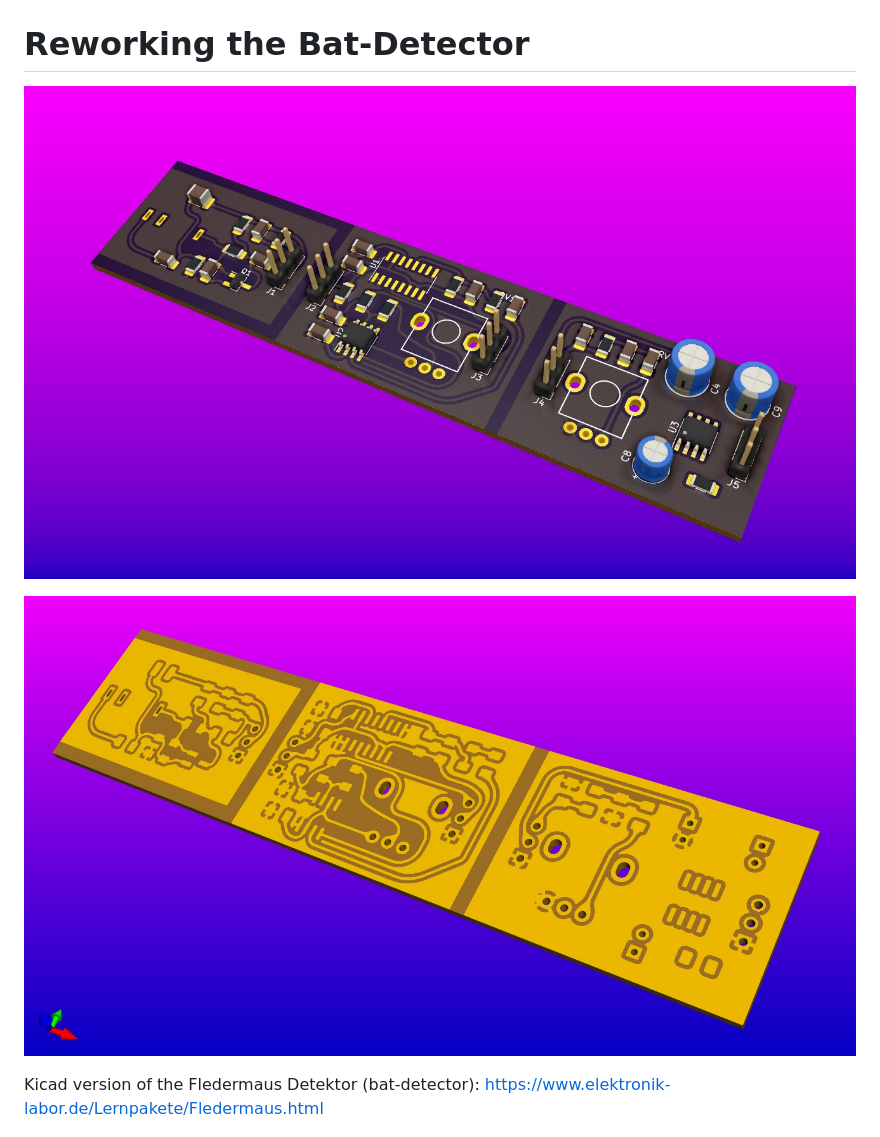
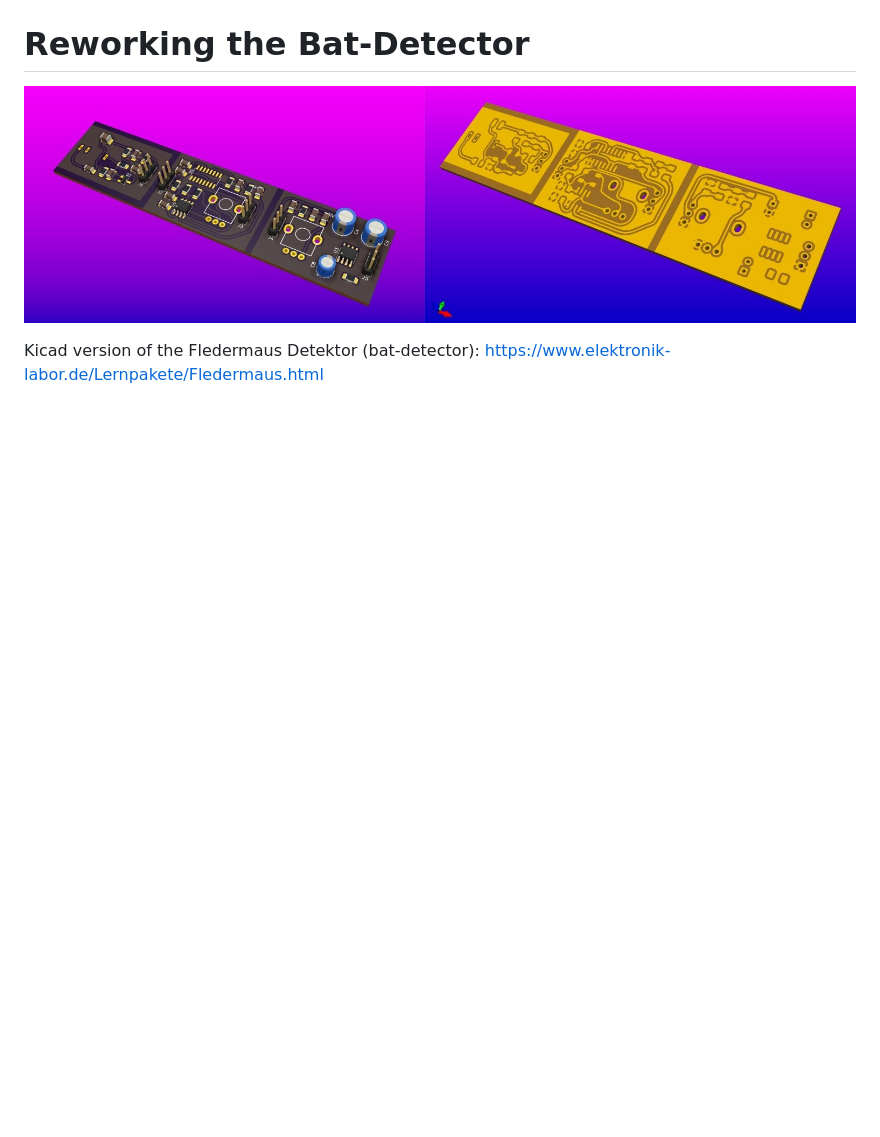
Before and after one commit to GenericLab/o--Indosluch.EM--o, a Markdown page: README.md, the part around the change. Rendered like a GitHub page; pictures changed too: Indosluch_AM/Indosluch_AM_PCB.3d.jpg (added); blank space fills up the shorter version.

```diff
--- a/README.md
+++ b/README.md
@@ -30,9 +30,7 @@ Ideas:
 
 # Reworking the Bat-Detector
 
-![3 PCBs version](https://github.com/GenericLab/o--Indosluch.EM--o/raw/main/photos/Indosluch_AM_3D.jpg)
-
-![3 PCBs version](https://github.com/GenericLab/o--Indosluch.EM--o/raw/main/photos/Indosluch_AM_copper.jpg)
+![3 PCBs version](https://github.com/GenericLab/o--Indosluch.EM--o/raw/main/Indosluch_AM/Indosluch_AM_PCB.3d.jpg)
 
 Kicad version of the Fledermaus Detektor (bat-detector): https://www.elektronik-labor.de/Lernpakete/Fledermaus.html
 
```
